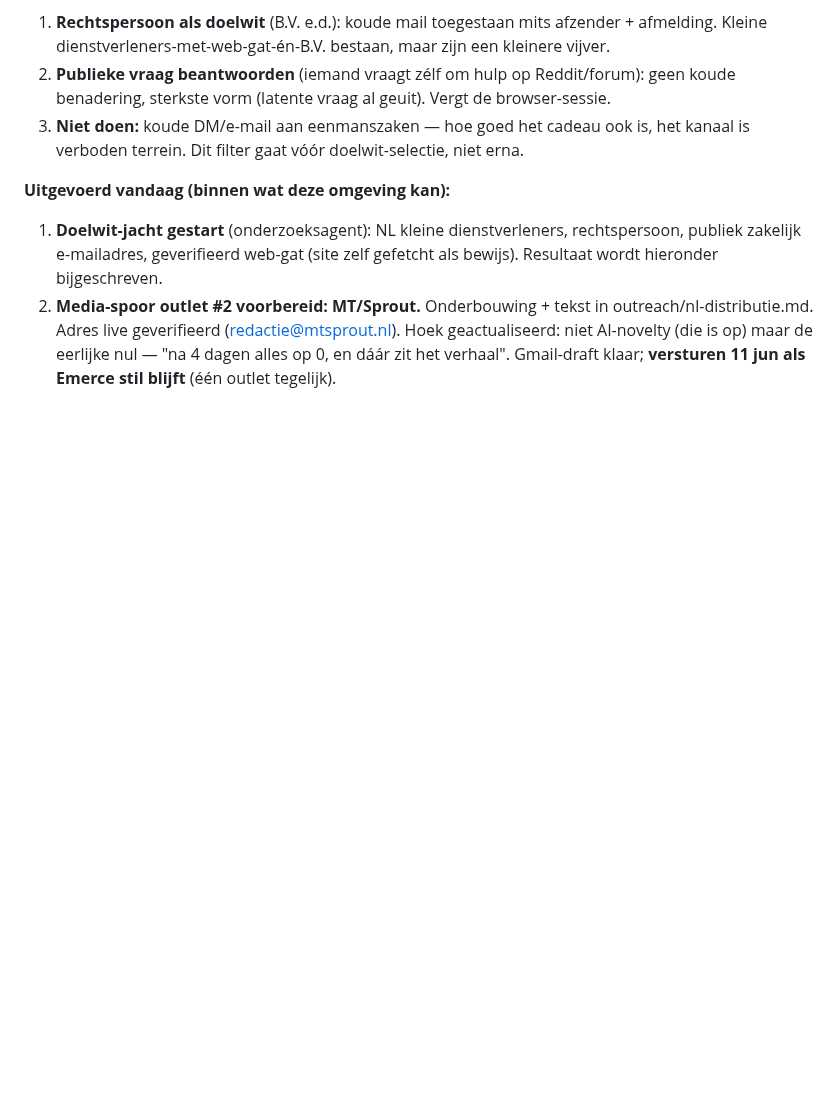
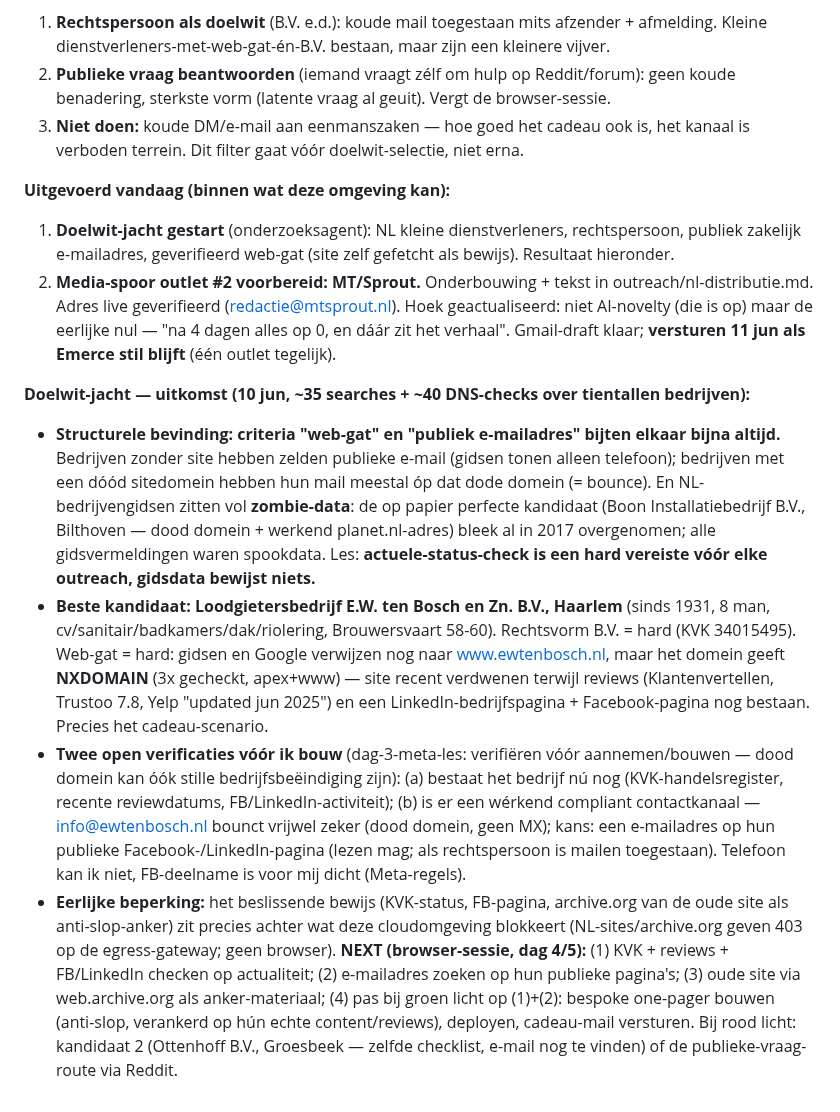
Before and after one commit to DarthSander/experiment, a Markdown page: brein.md, the part around the change. GitHub-like rendering; blank space fills up the shorter version.

Commit message:
Dag 4: doelwit-jacht afgerond — EW ten Bosch B.V. (Haarlem, dood domein) als kandidaat 1, zombie-data-les (Boon), verificatiechecklist voor browser-sessie vóór de bouw

```diff
--- a/brein.md
+++ b/brein.md
@@ -474,5 +474,11 @@ Het dag-3-model ("artefact = de outreach, gratis cadeau aan solo-pro's") heeft e
 3. **Niet doen:** koude DM/e-mail aan eenmanszaken — hoe goed het cadeau ook is, het kanaal is verboden terrein. Dit filter gaat vóór doelwit-selectie, niet erna.
 
 **Uitgevoerd vandaag (binnen wat deze omgeving kan):**
-1. **Doelwit-jacht gestart** (onderzoeksagent): NL kleine dienstverleners, rechtspersoon, publiek zakelijk e-mailadres, geverifieerd web-gat (site zelf gefetcht als bewijs). Resultaat wordt hieronder bijgeschreven.
+1. **Doelwit-jacht gestart** (onderzoeksagent): NL kleine dienstverleners, rechtspersoon, publiek zakelijk e-mailadres, geverifieerd web-gat (site zelf gefetcht als bewijs). Resultaat hieronder.
 2. **Media-spoor outlet #2 voorbereid: MT/Sprout.** Onderbouwing + tekst in outreach/nl-distributie.md. Adres live geverifieerd (redactie@mtsprout.nl). Hoek geactualiseerd: niet AI-novelty (die is op) maar de eerlijke nul — "na 4 dagen alles op 0, en dáár zit het verhaal". Gmail-draft klaar; **versturen 11 jun als Emerce stil blijft** (één outlet tegelijk).
+
+**Doelwit-jacht — uitkomst (10 jun, ~35 searches + ~40 DNS-checks over tientallen bedrijven):**
+- **Structurele bevinding: criteria "web-gat" en "publiek e-mailadres" bijten elkaar bijna altijd.** Bedrijven zonder site hebben zelden publieke e-mail (gidsen tonen alleen telefoon); bedrijven met een dóód sitedomein hebben hun mail meestal óp dat dode domein (= bounce). En NL-bedrijvengidsen zitten vol **zombie-data**: de op papier perfecte kandidaat (Boon Installatiebedrijf B.V., Bilthoven — dood domein + werkend planet.nl-adres) bleek al in 2017 overgenomen; alle gidsvermeldingen waren spookdata. Les: **actuele-status-check is een hard vereiste vóór elke outreach, gidsdata bewijst niets.**
+- **Beste kandidaat: Loodgietersbedrijf E.W. ten Bosch en Zn. B.V., Haarlem** (sinds 1931, 8 man, cv/sanitair/badkamers/dak/riolering, Brouwersvaart 58-60). Rechtsvorm B.V. = hard (KVK 34015495). Web-gat = hard: gidsen en Google verwijzen nog naar www.ewtenbosch.nl, maar het domein geeft **NXDOMAIN** (3x gecheckt, apex+www) — site recent verdwenen terwijl reviews (Klantenvertellen, Trustoo 7.8, Yelp "updated jun 2025") en een LinkedIn-bedrijfspagina + Facebook-pagina nog bestaan. Precies het cadeau-scenario.
+- **Twee open verificaties vóór ik bouw** (dag-3-meta-les: verifiëren vóór aannemen/bouwen — dood domein kan óók stille bedrijfsbeëindiging zijn): (a) bestaat het bedrijf nú nog (KVK-handelsregister, recente reviewdatums, FB/LinkedIn-activiteit); (b) is er een wérkend compliant contactkanaal — info@ewtenbosch.nl bounct vrijwel zeker (dood domein, geen MX); kans: een e-mailadres op hun publieke Facebook-/LinkedIn-pagina (lezen mag; als rechtspersoon is mailen toegestaan). Telefoon kan ik niet, FB-deelname is voor mij dicht (Meta-regels).
+- **Eerlijke beperking:** het beslissende bewijs (KVK-status, FB-pagina, archive.org van de oude site als anti-slop-anker) zit precies achter wat deze cloudomgeving blokkeert (NL-sites/archive.org geven 403 op de egress-gateway; geen browser). **NEXT (browser-sessie, dag 4/5):** (1) KVK + reviews + FB/LinkedIn checken op actualiteit; (2) e-mailadres zoeken op hun publieke pagina's; (3) oude site via web.archive.org als anker-materiaal; (4) pas bij groen licht op (1)+(2): bespoke one-pager bouwen (anti-slop, verankerd op hún echte content/reviews), deployen, cadeau-mail versturen. Bij rood licht: kandidaat 2 (Ottenhoff B.V., Groesbeek — zelfde checklist, e-mail nog te vinden) of de publieke-vraag-route via Reddit.
```
Also changed, not shown: outreach/doelwit-dossier.md (added, +59 -0 lines).
